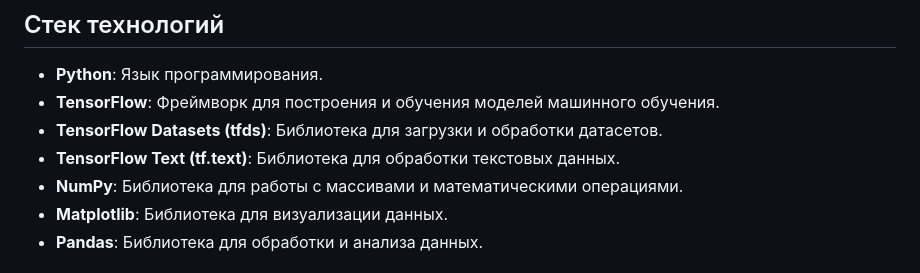
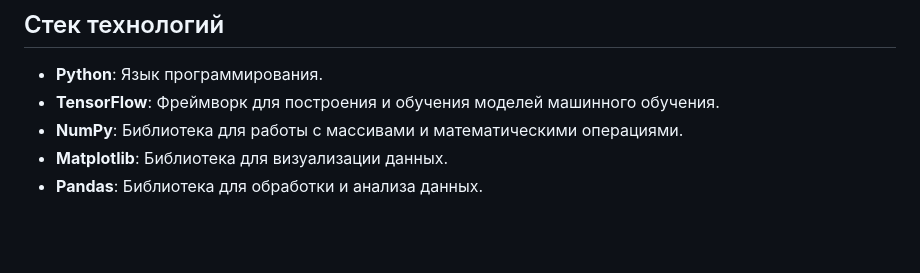
Before and after one commit to Embarg0o/Embarg0o.github.io, a Markdown page: Translator from Azerbaijani language to English/README.md, the part around the change. Drawn GitHub-style; blank space fills up the shorter version.

```diff
--- a/Translator from Azerbaijani language to English/README.md
+++ b/Translator from Azerbaijani language to English/README.md
@@ -44,8 +44,6 @@
 
 - **Python**: Язык программирования.
 - **TensorFlow**: Фреймворк для построения и обучения моделей машинного обучения.
-- **TensorFlow Datasets (tfds)**: Библиотека для загрузки и обработки датасетов.
-- **TensorFlow Text (tf.text)**: Библиотека для обработки текстовых данных.
 - **NumPy**: Библиотека для работы с массивами и математическими операциями.
 - **Matplotlib**: Библиотека для визуализации данных.
 - **Pandas**: Библиотека для обработки и анализа данных.
```
